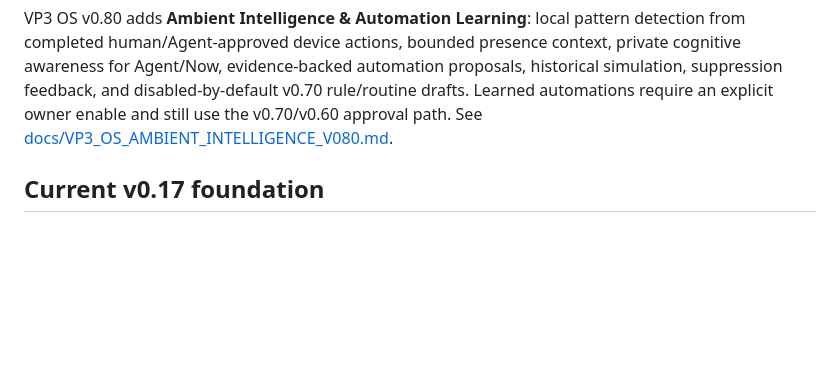
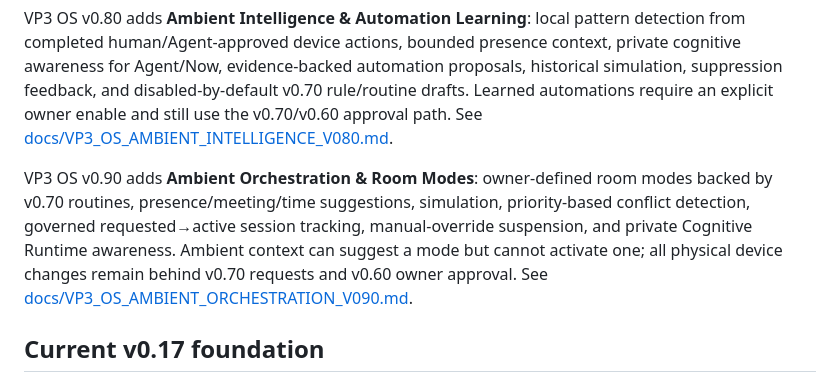
Before and after one commit to davemt74-lang/otro, a Markdown page: README.md, the part around the change. GitHub-like rendering; blank space fills up the shorter version.

Commit message:
Document VP3 OS v0.90

```diff
--- a/README.md
+++ b/README.md
@@ -23,6 +23,8 @@ VP3 OS v0.60 adds the **Room & Device Automation Runtime**: a provider-neutral l
 VP3 OS v0.70 adds **Local Automation Rules & Routines**: owner-defined manual/daily/device-state triggers, bounded state conditions, ordered routines, cooldown/rate-limit guardrails, persistent execution audit, and a local scheduler. Rules can only create zero-authority suggestions or ordinary `devices.command` approval requests; they never call provider drivers directly. See [docs/VP3_OS_LOCAL_AUTOMATION_V070.md](docs/VP3_OS_LOCAL_AUTOMATION_V070.md).
 
 VP3 OS v0.80 adds **Ambient Intelligence & Automation Learning**: local pattern detection from completed human/Agent-approved device actions, bounded presence context, private cognitive awareness for Agent/Now, evidence-backed automation proposals, historical simulation, suppression feedback, and disabled-by-default v0.70 rule/routine drafts. Learned automations require an explicit owner enable and still use the v0.70/v0.60 approval path. See [docs/VP3_OS_AMBIENT_INTELLIGENCE_V080.md](docs/VP3_OS_AMBIENT_INTELLIGENCE_V080.md).
+
+VP3 OS v0.90 adds **Ambient Orchestration & Room Modes**: owner-defined room modes backed by v0.70 routines, presence/meeting/time suggestions, simulation, priority-based conflict detection, governed requested→active session tracking, manual-override suspension, and private Cognitive Runtime awareness. Ambient context can suggest a mode but cannot activate one; all physical device changes remain behind v0.70 requests and v0.60 owner approval. See [docs/VP3_OS_AMBIENT_ORCHESTRATION_V090.md](docs/VP3_OS_AMBIENT_ORCHESTRATION_V090.md).
 
 ## Current v0.17 foundation
 
```
